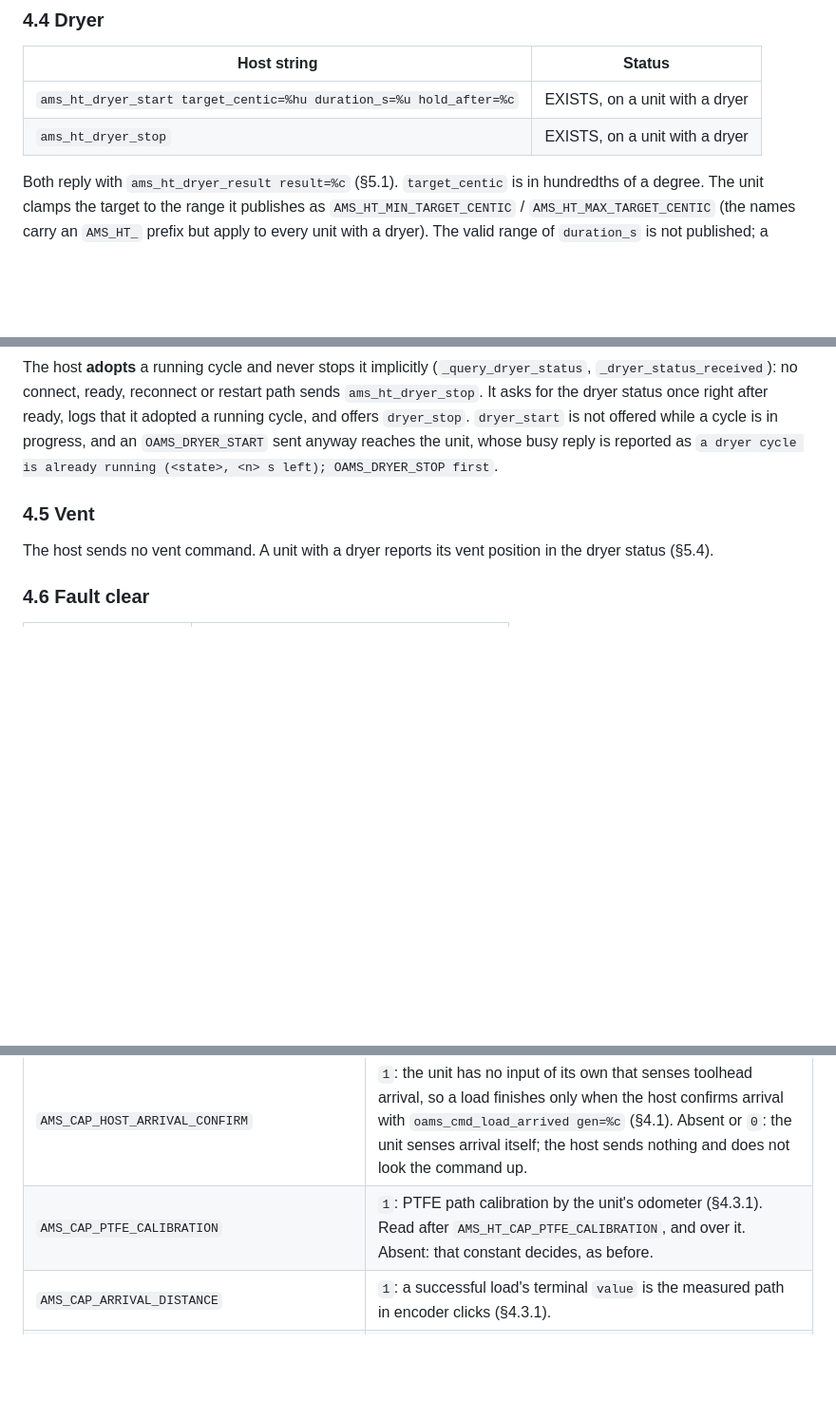
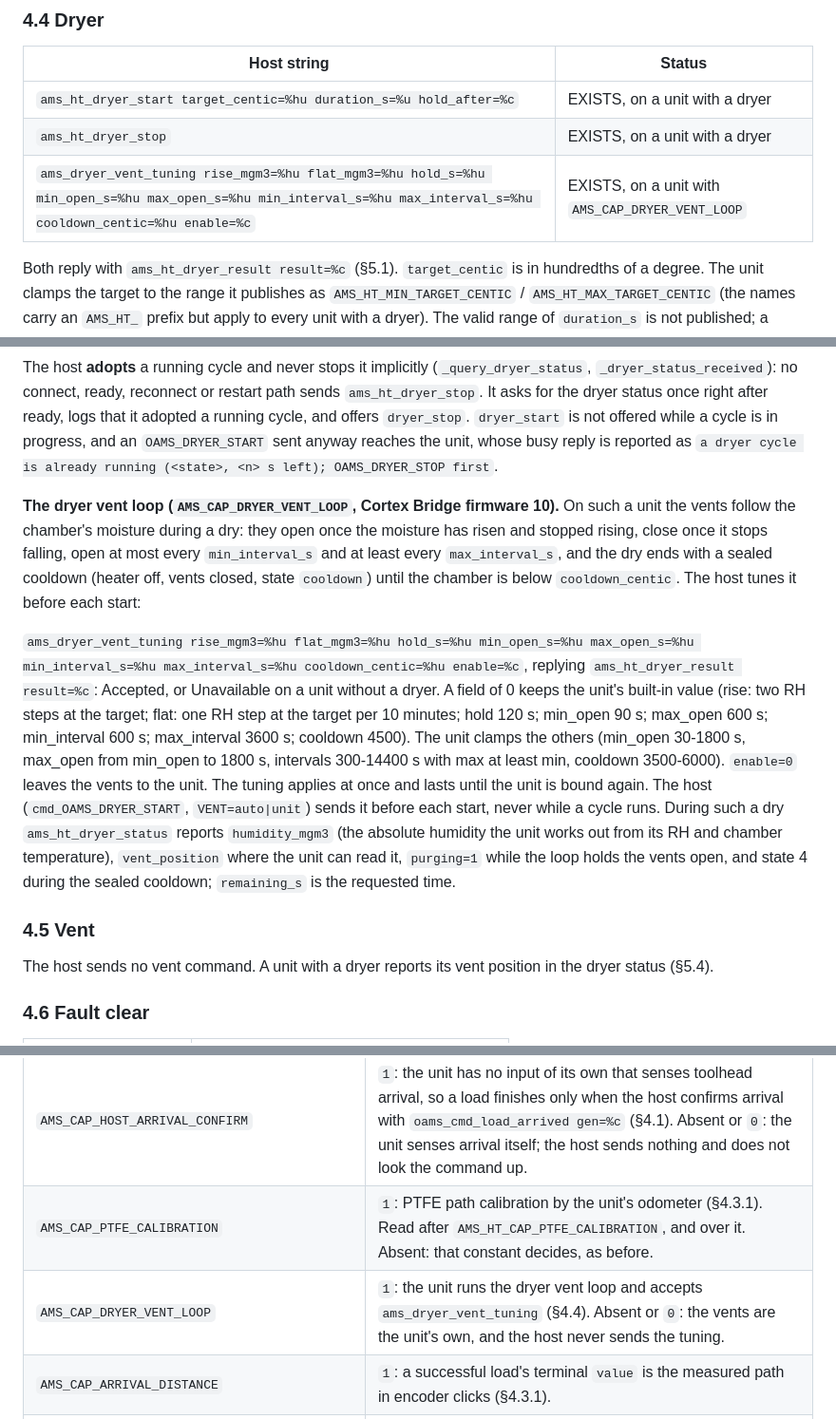
Before and after one commit to OpenAMSOrg/openams, a Markdown page: docs/contracts/C1_firmware_host.md, 3 parts joined by grey strips. Shown at 95% size. Drawn GitHub-style; blank space fills up the shorter version.

Commit message:
C1: the dryer vent loop's tuning command and capability (Cortex Bridge firmware 10)

```diff
--- a/docs/contracts/C1_firmware_host.md
+++ b/docs/contracts/C1_firmware_host.md
@@ -293,6 +293,7 @@ ignores it:
 |---|---|
 | `ams_ht_dryer_start target_centic=%hu duration_s=%u hold_after=%c` | EXISTS, on a unit with a dryer |
 | `ams_ht_dryer_stop` | EXISTS, on a unit with a dryer |
+| `ams_dryer_vent_tuning rise_mgm3=%hu flat_mgm3=%hu hold_s=%hu min_open_s=%hu max_open_s=%hu min_interval_s=%hu max_interval_s=%hu cooldown_centic=%hu enable=%c` | EXISTS, on a unit with `AMS_CAP_DRYER_VENT_LOOP` |
 
 Both reply with `ams_ht_dryer_result result=%c` (§5.1). `target_centic` is in
 hundredths of a degree. The unit clamps the target to the range it publishes
@@ -316,6 +317,32 @@ offers `dryer_stop`. `dryer_start` is not offered while a cycle is in
 progress, and an `OAMS_DRYER_START` sent anyway reaches the unit, whose busy
 reply is reported as `a dryer cycle is already running (<state>, <n> s left);
 OAMS_DRYER_STOP first`.
+
+
+**The dryer vent loop (`AMS_CAP_DRYER_VENT_LOOP`, Cortex Bridge firmware 10).**
+On such a unit the vents follow the chamber's moisture during a dry: they open
+once the moisture has risen and stopped rising, close once it stops falling,
+open at most every `min_interval_s` and at least every `max_interval_s`, and
+the dry ends with a sealed cooldown (heater off, vents closed, state
+`cooldown`) until the chamber is below `cooldown_centic`. The host tunes it
+before each start:
+
+`ams_dryer_vent_tuning rise_mgm3=%hu flat_mgm3=%hu hold_s=%hu min_open_s=%hu
+max_open_s=%hu min_interval_s=%hu max_interval_s=%hu cooldown_centic=%hu
+enable=%c`, replying `ams_ht_dryer_result result=%c`: Accepted, or
+Unavailable on a unit without a dryer. A field of 0 keeps the unit's built-in
+value (rise: two RH steps at the target; flat: one RH step at the target per
+10 minutes; hold 120 s; min_open 90 s; max_open 600 s; min_interval 600 s;
+max_interval 3600 s; cooldown 4500). The unit clamps the others (min_open
+30-1800 s, max_open from min_open to 1800 s, intervals 300-14400 s with max
+at least min, cooldown 3500-6000). `enable=0` leaves the vents to the unit.
+The tuning applies at once and lasts until the unit is bound again. The host
+(`cmd_OAMS_DRYER_START`, `VENT=auto|unit`) sends it before each start, never
+while a cycle runs. During such a dry `ams_ht_dryer_status` reports
+`humidity_mgm3` (the absolute humidity the unit works out from its RH and
+chamber temperature), `vent_position` where the unit can read it, `purging=1`
+while the loop holds the vents open, and state 4 during the sealed cooldown;
+`remaining_s` is the requested time.
 
 ### 4.5 Vent
 
@@ -712,6 +739,7 @@ All of these are additive: **absent keeps today's behaviour**.
 |---|---|
 | `AMS_CAP_HOST_ARRIVAL_CONFIRM` | `1`: the unit has no input of its own that senses toolhead arrival, so a load finishes only when the host confirms arrival with `oams_cmd_load_arrived gen=%c` (§4.1). Absent or `0`: the unit senses arrival itself; the host sends nothing and does not look the command up. |
 | `AMS_CAP_PTFE_CALIBRATION` | `1`: PTFE path calibration by the unit's odometer (§4.3.1). Read after `AMS_HT_CAP_PTFE_CALIBRATION`, and over it. Absent: that constant decides, as before. |
+| `AMS_CAP_DRYER_VENT_LOOP` | `1`: the unit runs the dryer vent loop and accepts `ams_dryer_vent_tuning` (§4.4). Absent or `0`: the vents are the unit's own, and the host never sends the tuning. |
 | `AMS_CAP_ARRIVAL_DISTANCE` | `1`: a successful load's terminal `value` is the measured path in encoder clicks (§4.3.1). |
 | `AMS_CAP_OP_REASON` | `1`: a failed operation's terminal `value` is its reason, one of the published `AMS_REASON_*` constants (§4.3.1). |
 | `AMS_REASON_<NAME>` | The numeric value of each reason; published with `AMS_CAP_OP_REASON`. |
```
